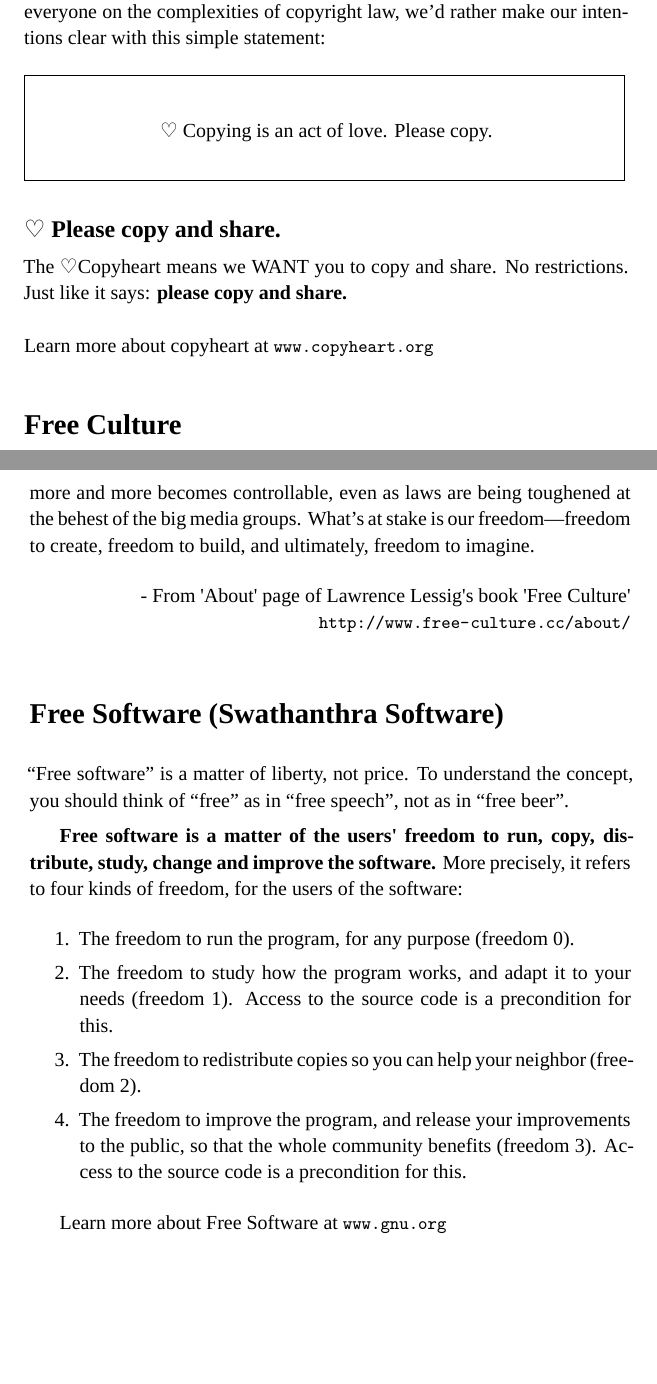
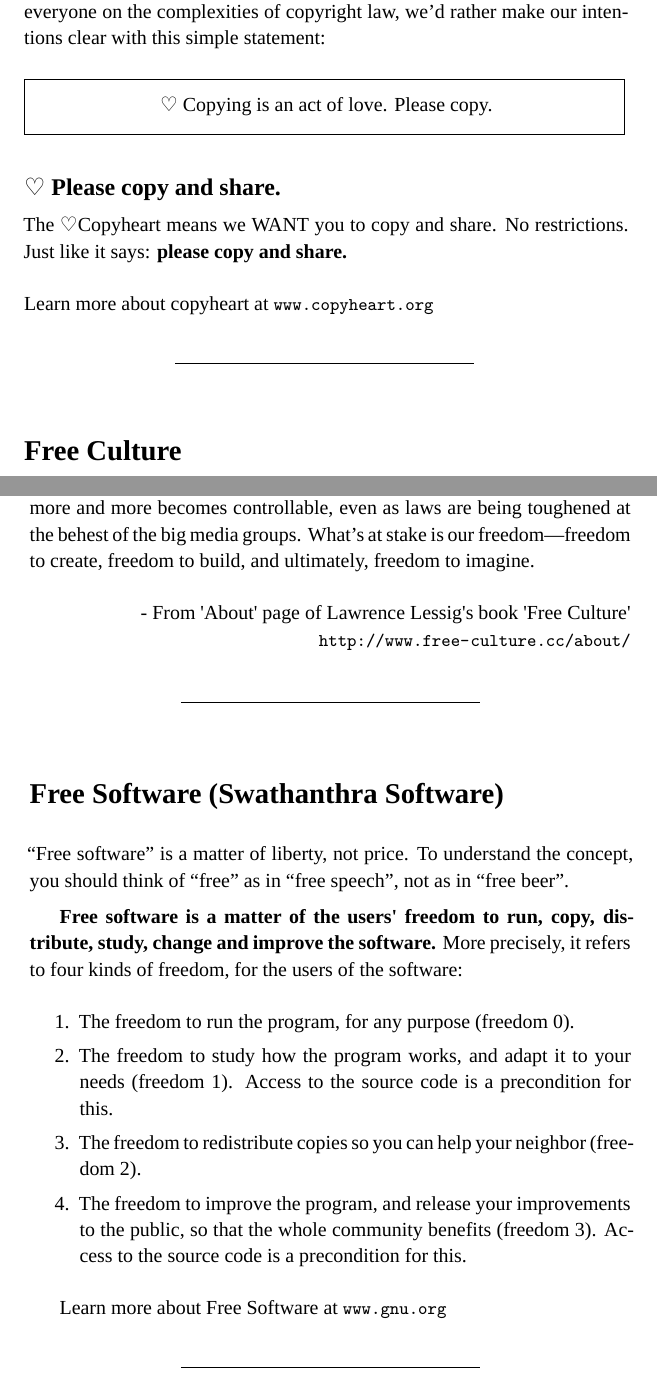
Before and after one commit to smc/logbook-of-an-observer, a LaTeX thesis (Logbook.tex, which reads copyheart.tex, freeculture.tex, freesoftware-appendix.tex): two parts of pages 279 and 280 of 282, joined at a grey line, cut so that both start at the same text, the shorter picture padded with empty space. Compiled offline with XeLaTeX; a missing font is replaced by an installed copy or a similar font.

Commit message:
Protect URLs from hyphenating and some minor formatting
Signed-off-by: Rajeesh K Nambiar <rajeeshknambiar@gmail.com>

```diff
--- a/copyheart.tex
+++ b/copyheart.tex
@@ -10,13 +10,16 @@
 
 Although we appreciate and use Free Licenses when appropriate, these aren’t solving the problems of copyright restrictions. Instead of trying to educate everyone on the complexities of copyright law, we’d rather make our intentions clear with this simple statement:
 
-\begin{framed}
-   \begin{center} {\dejavu ♡} Copying is an act of love. Please copy. \end{center}
-\end{framed}
+\begin{center} \begin{framed}
+   {\dejavu ♡} Copying is an act of love. Please copy.
+\end{framed} \end{center}
 
 \subsection*{ {\dejavu ♡} Please copy and share.}
 
 The {\dejavu ♡}Copyheart means we WANT you to copy and share. No restrictions. Just like it says: \textbf{please copy and share.}\\
  \\
-Learn more about copyheart at \url{www.copyheart.org}
+Learn more about copyheart at \mbox{\url{www.copyheart.org}}
+\begin{center}
+\line(2,0){150}
+\end{center}
 \end{english}
--- a/freeculture.tex
+++ b/freeculture.tex
@@ -4,5 +4,8 @@
 
 While new technologies always lead to new laws, never before have the big cultural monopolists used the fear created by new technologies, specifically the Internet, to shrink the public domain of ideas, even as the same corporations use the same technologies to control more and more what we can and can’t do with culture. As more and more culture becomes digitized, more and more becomes controllable, even as laws are being toughened at the behest of the big media groups. What’s at stake is our freedom—freedom to create, freedom to build, and ultimately, freedom to imagine.
 \begin{flushright}- From 'About' page of Lawrence Lessig's book 'Free Culture'\\
-\url{http://www.free-culture.cc/about/}\end{flushright}
+\mbox{\url{http://www.free-culture.cc/about/}}\end{flushright}
+\begin{center}
+\line(2,0){150}
+\end{center}
 \end{english}
--- a/freesoftware-appendix.tex
+++ b/freesoftware-appendix.tex
@@ -12,5 +12,8 @@
  \item The freedom to improve the program, and release your improvements to the public, so that the whole community benefits (freedom 3). Access to the source code is a precondition for this.
 \end{enumerate}
 
-Learn more about Free Software at \url{www.gnu.org}
+Learn more about Free Software at \mbox{\url{www.gnu.org}}
+\begin{center}
+\line(2,0){150}
+\end{center}
 \end{english}
```
Also changed, not shown: smc.tex (+1 -1 lines).
